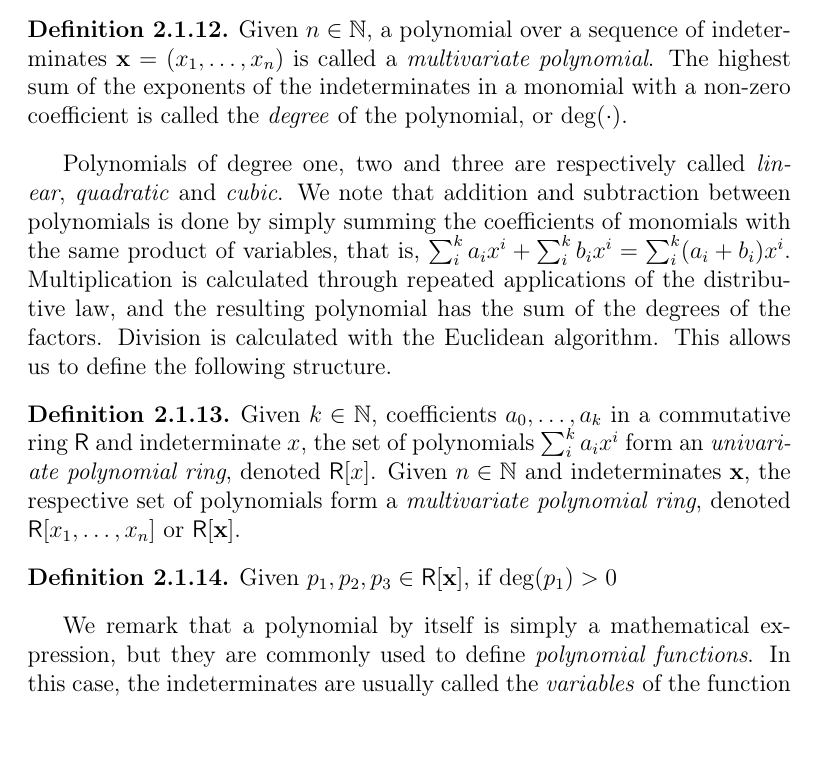
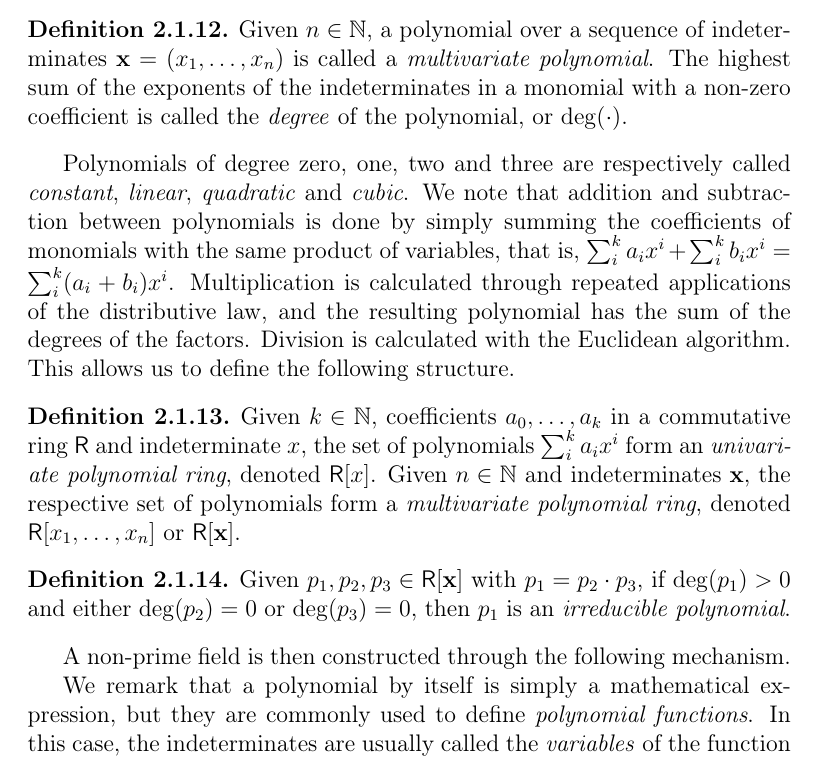
Before and after one commit to zambonin/msc, a LaTeX thesis (main.tex): part of page 10 of 36, cut so that both start at the same text. Compiled offline with pdfLaTeX.

Commit message:
overleaf_to_git: update main.tex from r4415 to r4421

```diff
--- a/main.tex
+++ b/main.tex
@@ -177,15 +177,17 @@ For instance, the prime field $\mathbb{F}_{q}$ is composed of the set $\{0, \dot
   Given $n \in \mathbb{N}$, a polynomial over a sequence of indeterminates $\mathbf{x} = (x_{1}, \dots, x_{n})$ is called a \emph{multivariate polynomial}. The highest sum of the exponents of the indeterminates in a monomial with a non-zero coefficient is called the \emph{degree} of the polynomial, or $\deg(\cdot)$.
 \end{definition}
 
-Polynomials of degree one, two and three are respectively called \emph{linear}, \emph{quadratic} and \emph{cubic}. We note that addition and subtraction between polynomials is done by simply summing the coefficients of monomials with the same product of variables, that is, $\sum_{i}^{k} a_{i} x^{i} + \sum_{i}^{k} b_{i} x^{i} = \sum_{i}^{k} (a_{i} + b_{i}) x^{i}$. Multiplication is calculated through repeated applications of the distributive law, and the resulting polynomial has the sum of the degrees of the factors. Division is calculated with the Euclidean algorithm. This allows us to define the following structure.
+Polynomials of degree zero, one, two and three are respectively called \emph{constant}, \emph{linear}, \emph{quadratic} and \emph{cubic}. We note that addition and subtraction between polynomials is done by simply summing the coefficients of monomials with the same product of variables, that is, $\sum_{i}^{k} a_{i} x^{i} + \sum_{i}^{k} b_{i} x^{i} = \sum_{i}^{k} (a_{i} + b_{i}) x^{i}$. Multiplication is calculated through repeated applications of the distributive law, and the resulting polynomial has the sum of the degrees of the factors. Division is calculated with the Euclidean algorithm. This allows us to define the following structure.
 
 \begin{definition}
   Given $k \in \mathbb{N}$, coefficients $a_{0}, \dots, a_{k}$ in a commutative ring $\textsf{R}$ and indeterminate $x$, the set of polynomials $\sum_{i}^{k} a_{i} x^{i}$ form an \emph{univariate polynomial ring}, denoted $\textsf{R}[x]$. Given $n \in \mathbb{N}$ and indeterminates $\mathbf{x}$, the respective set of polynomials form a \emph{multivariate polynomial ring}, denoted $\textsf{R}[x_{1}, \dots, x_{n}]$ or $\textsf{R}[\textbf{x}]$.
 \end{definition}
 
 \begin{definition}
-  Given $p_{1}, p_{2}, p_{3} \in \textsf{R}[\textbf{x}]$, if $\deg(p_{1}) > 0$
+  Given $p_{1}, p_{2}, p_{3} \in \textsf{R}[\textbf{x}]$ with $p_{1} = p_{2} \cdot p_{3}$, if $\deg(p_{1}) > 0$ and either $\deg(p_{2}) = 0$ or $\deg(p_{3}) = 0$, then $p_{1}$ is an \emph{irreducible polynomial}.
 \end{definition}
+
+A non-prime field is then constructed through the following mechanism.
 
 We remark that a polynomial by itself is simply a mathematical expression, but they are commonly used to define \emph{polynomial functions}. In this case, the indeterminates are usually called the \emph{variables} of the function $p(\textbf{x})$ associated with the polynomial. The domain and codomain of such a function must be thus well-defined, for instance, by picking a field. Further, the solutions to the associated equation $p(\textbf{x}) = 0$, if they exist, are called the zeros of the function or the \emph{roots} of a polynomial.
 
```
